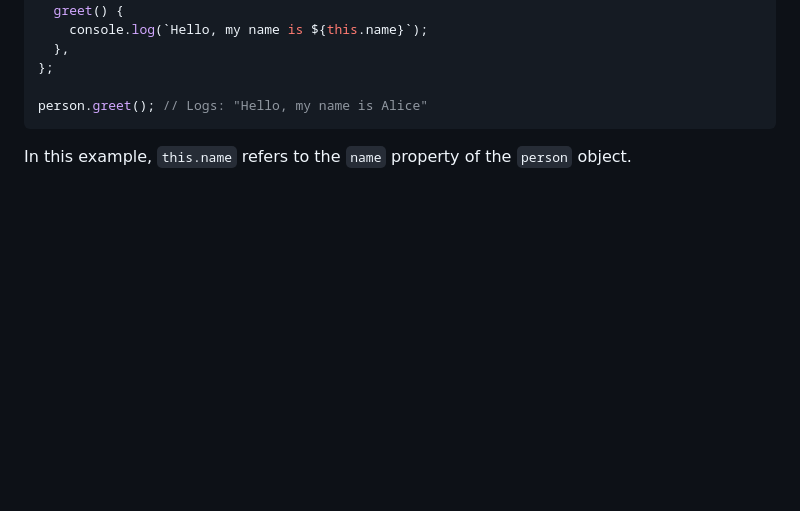
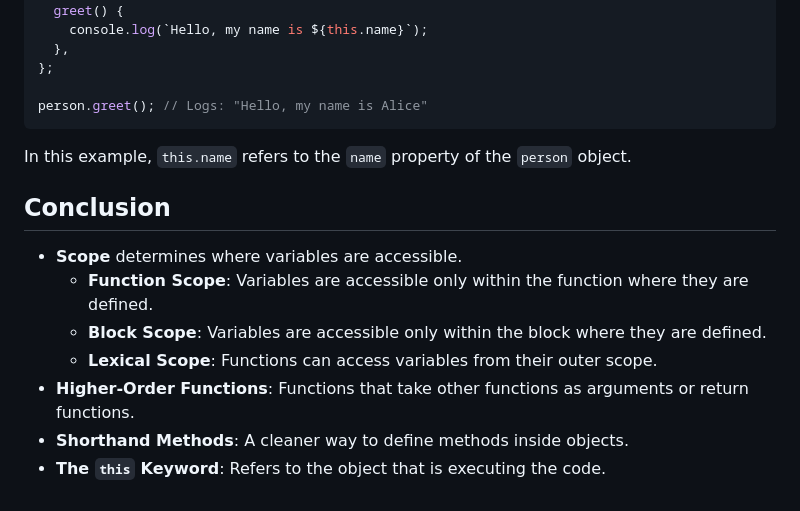
Before and after one commit to luisc8487/Fundamentals-of-JavaScript, a Markdown page: README.md, the part around the change. Drawn GitHub-style; blank space fills up the shorter version.

Commit message:
added a conclusion

````diff
--- a/README.md
+++ b/README.md
@@ -540,3 +540,13 @@ person.greet(); // Logs: "Hello, my name is Alice"
 ```
 
 In this example, `this.name` refers to the `name` property of the `person` object.
+
+## Conclusion
+
+- **Scope** determines where variables are accessible.
+  - **Function Scope**: Variables are accessible only within the function where they are defined.
+  - **Block Scope**: Variables are accessible only within the block where they are defined.
+  - **Lexical Scope**: Functions can access variables from their outer scope.
+- **Higher-Order Functions**: Functions that take other functions as arguments or return functions.
+- **Shorthand Methods**: A cleaner way to define methods inside objects.
+- **The `this` Keyword**: Refers to the object that is executing the code.
````
